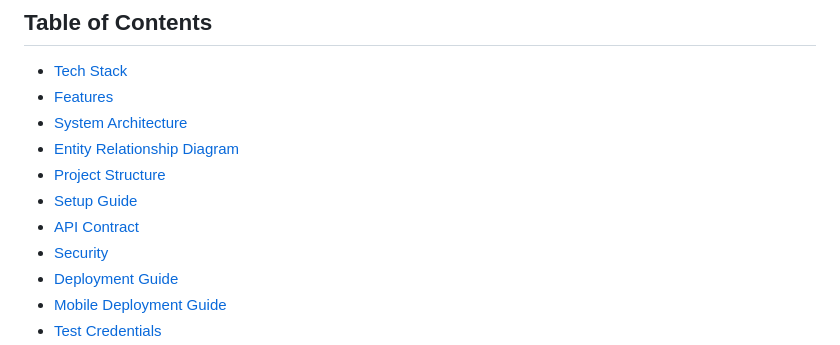
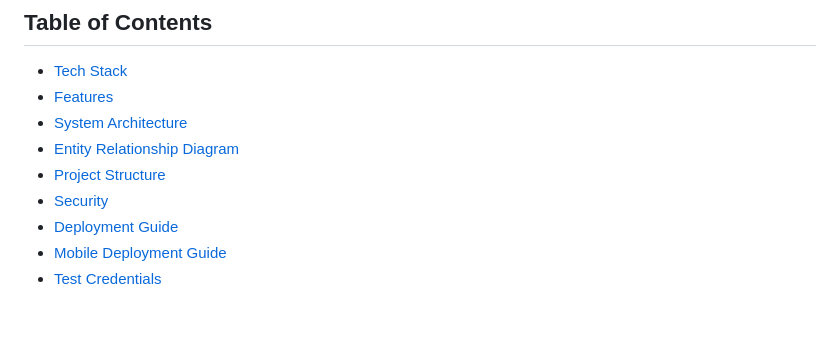
Before and after one commit to ennabilizineb/GreenStep, a Markdown page: README.md, the part around one of its changes. Drawn GitHub-style; blank space fills up the shorter version.

```diff
--- a/README.md
+++ b/README.md
@@ -15,8 +15,6 @@ Built for **SCSM2223 – Cross-Platform Application Development**, Universiti Te
 - [System Architecture](#system-architecture)
 - [Entity Relationship Diagram](#entity-relationship-diagram)
 - [Project Structure](#project-structure)
-- [Setup Guide](#setup-guide)
-- [API Contract](#api-contract)
 - [Security](#security)
 - [Deployment Guide](#deployment-guide)
 - [Mobile Deployment Guide](#mobile-deployment-guide)
```
Also changed, not shown: other parts of README.md (+69 -94 lines).
